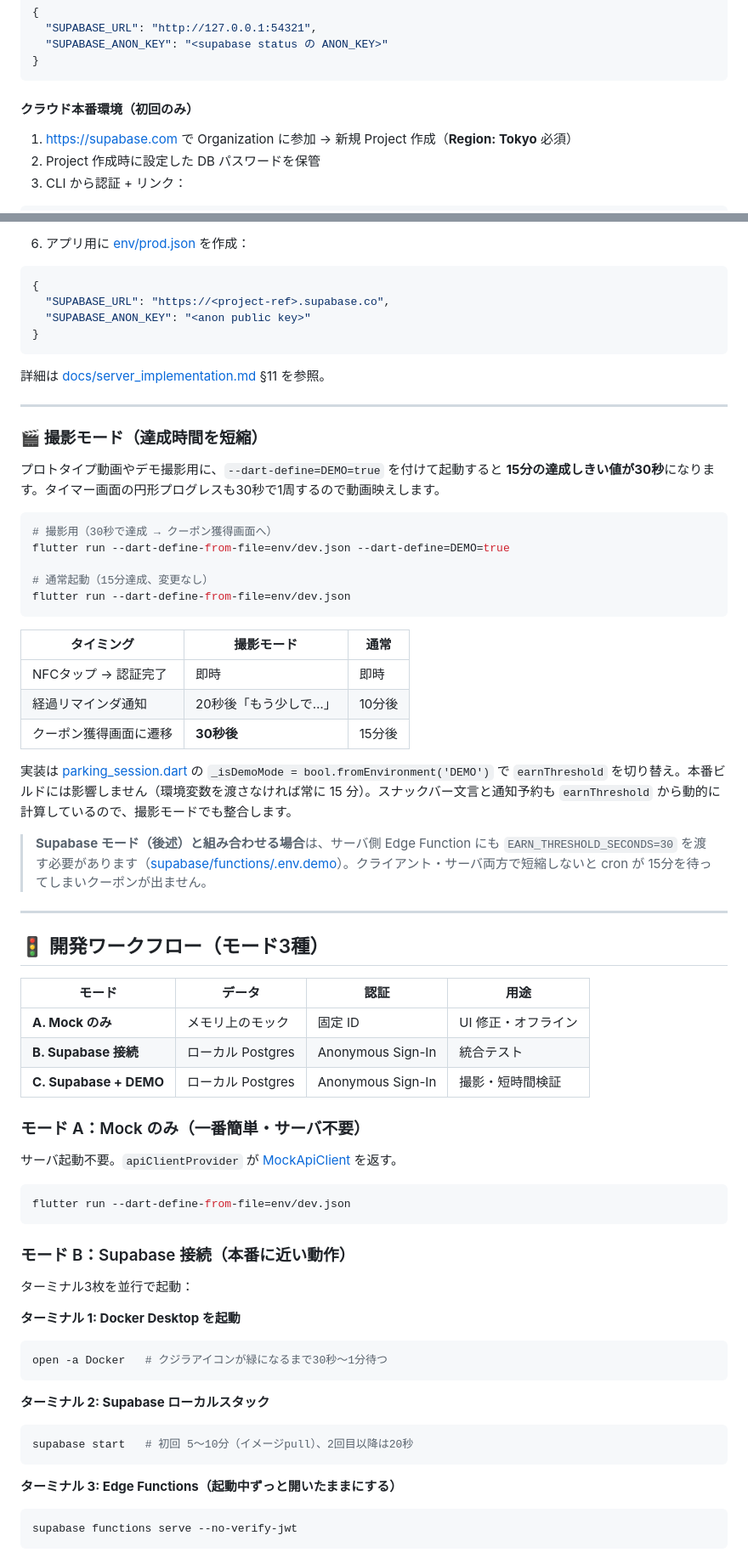
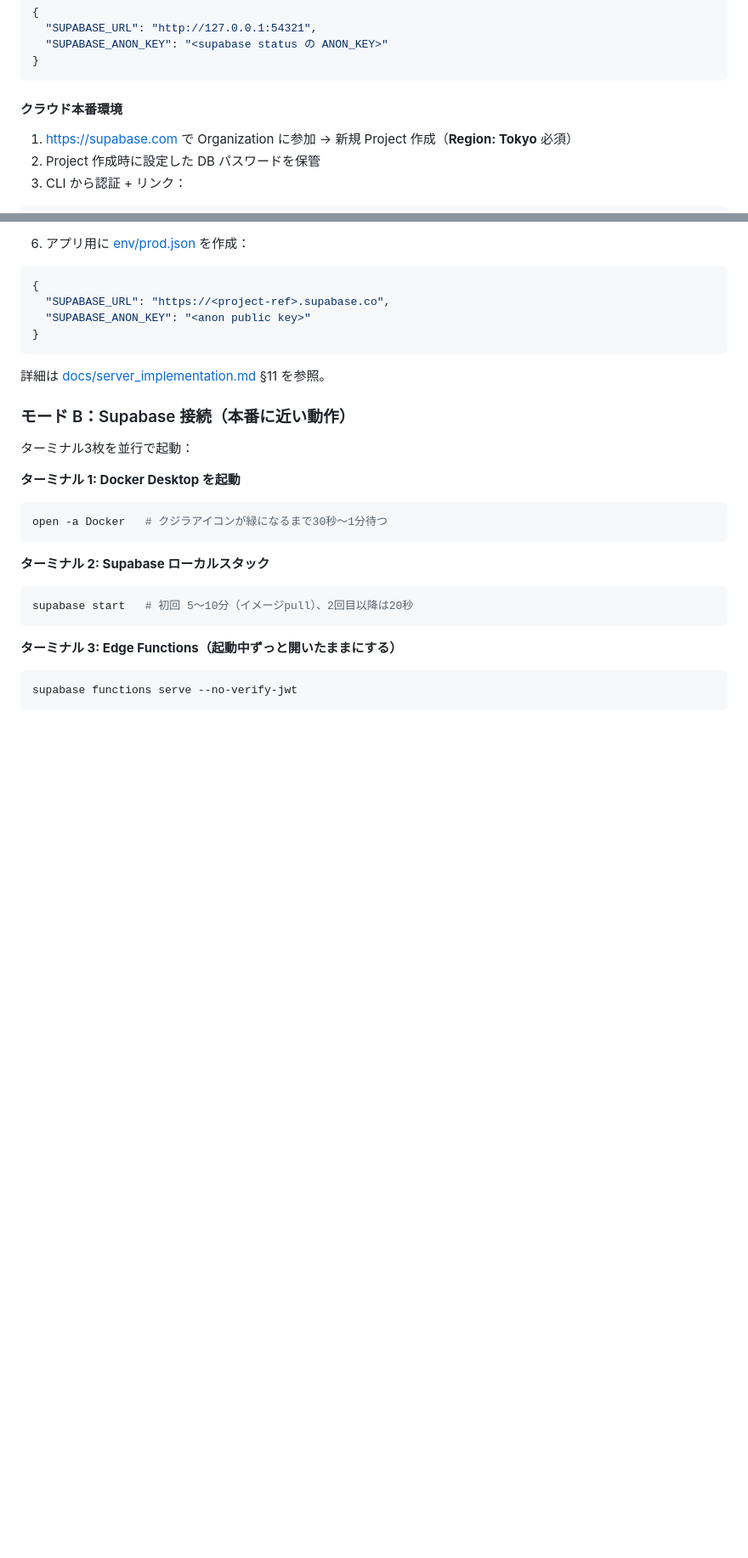
Before and after one commit to sousouKOZ/BicycleGoApp, a Markdown page: README.md, 2 parts joined by grey strips. Shown at 85% size. GitHub-like rendering; blank space fills up the shorter version.

Commit message:
README.mdの内容更新

````diff
--- a/README.md
+++ b/README.md
@@ -499,7 +517,7 @@ supabase db reset
 }
 ```
 
-#### クラウド本番環境（初回のみ）
+#### クラウド本番環境
 
 1. https://supabase.com で Organization に参加 → 新規 Project 作成（**Region: Tokyo** 必須）
 2. Project 作成時に設定した DB パスワードを保管
@@ -540,48 +558,6 @@ done
 
 詳細は [docs/server_implementation.md](docs/server_implementation.md) §11 を参照。
 
----
-
-### 🎬 撮影モード（達成時間を短縮）
-
-プロトタイプ動画やデモ撮影用に、`--dart-define=DEMO=true` を付けて起動すると **15分の達成しきい値が30秒**になります。タイマー画面の円形プログレスも30秒で1周するので動画映えします。
-
-```bash
-# 撮影用（30秒で達成 → クーポン獲得画面へ）
-flutter run --dart-define-from-file=env/dev.json --dart-define=DEMO=true
-
-# 通常起動（15分達成、変更なし）
-flutter run --dart-define-from-file=env/dev.json
-```
-
-| タイミング | 撮影モード | 通常 |
-| --- | --- | --- |
-| NFCタップ → 認証完了 | 即時 | 即時 |
-| 経過リマインダ通知 | 20秒後「もう少しで…」 | 10分後 |
-| クーポン獲得画面に遷移 | **30秒後** | 15分後 |
-
-実装は [parking_session.dart](lib/features/parking/domain/parking_session.dart) の `_isDemoMode = bool.fromEnvironment('DEMO')` で `earnThreshold` を切り替え。本番ビルドには影響しません（環境変数を渡さなければ常に 15 分）。スナックバー文言と通知予約も `earnThreshold` から動的に計算しているので、撮影モードでも整合します。
-
-> **Supabase モード（後述）と組み合わせる場合**は、サーバ側 Edge Function にも `EARN_THRESHOLD_SECONDS=30` を渡す必要があります（[supabase/functions/.env.demo](supabase/functions/.env.demo)）。クライアント・サーバ両方で短縮しないと cron が 15分を待ってしまいクーポンが出ません。
-
----
-
-## 🚦 開発ワークフロー（モード3種）
-
-| モード | データ | 認証 | 用途 |
-| --- | --- | --- | --- |
-| **A. Mock のみ** | メモリ上のモック | 固定 ID | UI 修正・オフライン |
-| **B. Supabase 接続** | ローカル Postgres | Anonymous Sign-In | 統合テスト |
-| **C. Supabase + DEMO** | ローカル Postgres | Anonymous Sign-In | 撮影・短時間検証 |
-
-### モード A：Mock のみ（一番簡単・サーバ不要）
-
-サーバ起動不要。`apiClientProvider` が [MockApiClient](lib/core/api/mock_api_client.dart) を返す。
-
-```bash
-flutter run --dart-define-from-file=env/dev.json
-```
-
 ### モード B：Supabase 接続（本番に近い動作）
 
 ターミナル3枚を並行で起動：
````
Also changed, not shown: other parts of README.md (+49 -4 lines).
